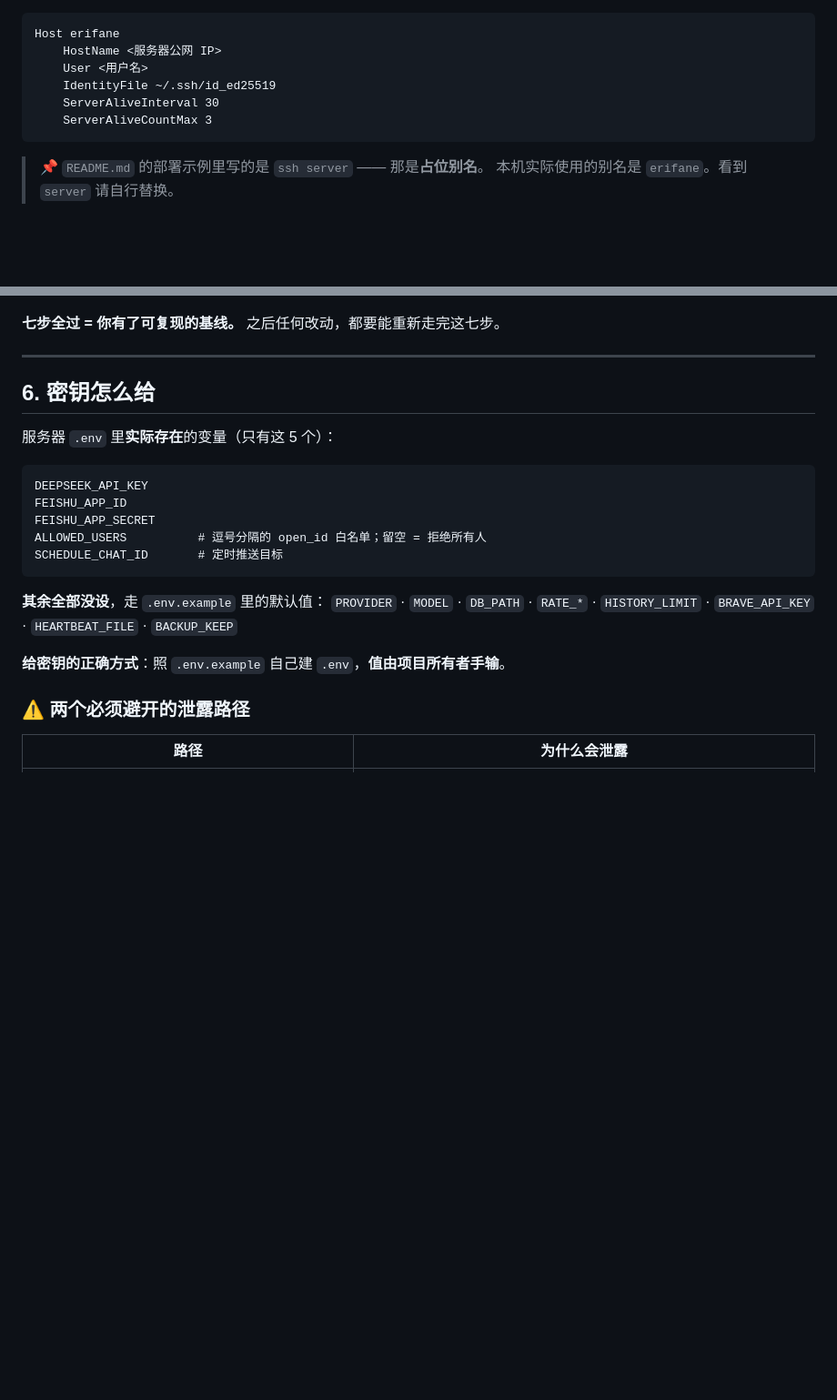
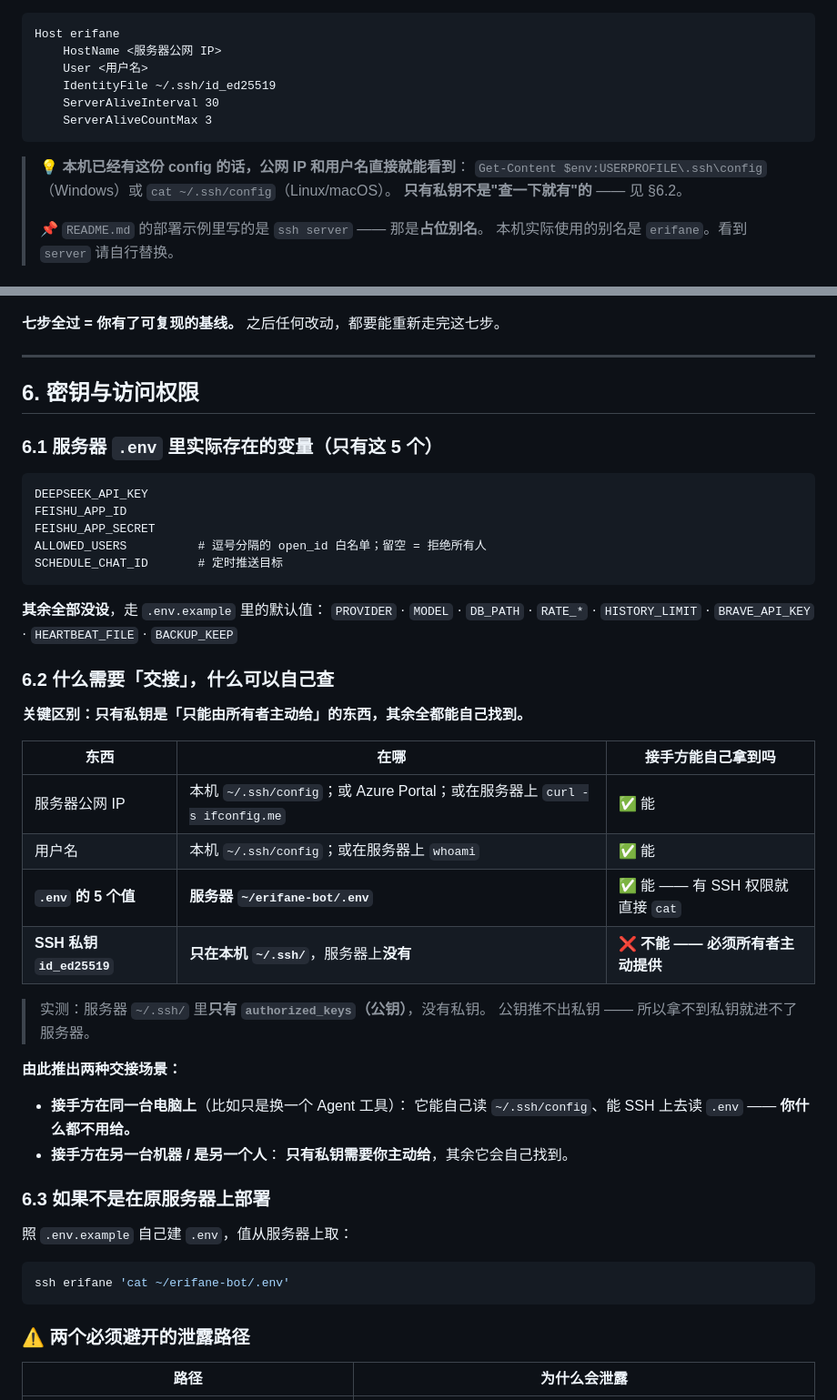
Before and after one commit to Erfan817/personal-bot-demo, a Markdown page: docs/HANDOFF.md, 2 parts joined by grey strips. Shown at 91% size. Drawn GitHub-style; blank space fills up the shorter version.

Commit message:
修正 HANDOFF：区分「需要主动交接的」和「能自己查到的」
上一版说「.env 的值由所有者手输」不准确 —— 实测 .env 就在服务器 ~/erifane-bot/.env 里，有 SSH 权限就能直接读。真正无法自己获取的只有 SSH 私钥：服务器 ~/.ssh/ 里只有 authorized_keys（公钥），公钥推不出私钥。

新增 §6.2 对照表：公网 IP / 用户名 / .env 值 / 私钥 各自在哪、能不能自己拿到；并给出两种交接场景（同机换工具 = 什么都不用给；换机器换人 = 只需给私钥）。

§2.2 补上「本机已有 config 时 IP 和用户名直接可见」的提示。

````diff
--- a/docs/HANDOFF.md
+++ b/docs/HANDOFF.md
@@ -77,6 +77,10 @@ Host erifane
     ServerAliveCountMax 3
 ```
 
+> 💡 **本机已经有这份 config 的话，公网 IP 和用户名直接就能看到**：
+> `Get-Content $env:USERPROFILE\.ssh\config`（Windows）或 `cat ~/.ssh/config`（Linux/macOS）。
+> **只有私钥不是"查一下就有"的** —— 见 §6.2。
+>
 > 📌 `README.md` 的部署示例里写的是 `ssh server` —— 那是**占位别名**。
 > 本机实际使用的别名是 `erifane`。看到 `server` 请自行替换。
 
@@ -199,9 +203,9 @@ journalctl -u erifane-bot -n 50 --no-pager
 
 ---
 
-## 6. 密钥怎么给
+## 6. 密钥与访问权限
 
-服务器 `.env` 里**实际存在**的变量（只有这 5 个）：
+### 6.1 服务器 `.env` 里实际存在的变量（只有这 5 个）
 
 ```
 DEEPSEEK_API_KEY
@@ -214,7 +218,34 @@ SCHEDULE_CHAT_ID       # 定时推送目标
 **其余全部没设**，走 `.env.example` 里的默认值：
 `PROVIDER` · `MODEL` · `DB_PATH` · `RATE_*` · `HISTORY_LIMIT` · `BRAVE_API_KEY` · `HEARTBEAT_FILE` · `BACKUP_KEEP`
 
-**给密钥的正确方式**：照 `.env.example` 自己建 `.env`，**值由项目所有者手输**。
+### 6.2 什么需要「交接」，什么可以自己查
+
+**关键区别：只有私钥是「只能由所有者主动给」的东西，其余全都能自己找到。**
+
+| 东西 | 在哪 | 接手方能自己拿到吗 |
+|---|---|---|
+| 服务器公网 IP | 本机 `~/.ssh/config`；或 Azure Portal；或在服务器上 `curl -s ifconfig.me` | ✅ 能 |
+| 用户名 | 本机 `~/.ssh/config`；或在服务器上 `whoami` | ✅ 能 |
+| **`.env` 的 5 个值** | **服务器 `~/erifane-bot/.env`** | ✅ 能 —— 有 SSH 权限就直接 `cat` |
+| **SSH 私钥 `id_ed25519`** | **只在本机 `~/.ssh/`**，服务器上**没有** | ❌ **不能 —— 必须所有者主动提供** |
+
+> 实测：服务器 `~/.ssh/` 里**只有 `authorized_keys`（公钥）**，没有私钥。
+> 公钥推不出私钥 —— 所以拿不到私钥就进不了服务器。
+
+**由此推出两种交接场景：**
+
+- **接手方在同一台电脑上**（比如只是换一个 Agent 工具）：
+  它能自己读 `~/.ssh/config`、能 SSH 上去读 `.env` —— **你什么都不用给。**
+- **接手方在另一台机器 / 是另一个人**：
+  **只有私钥需要你主动给**，其余它会自己找到。
+
+### 6.3 如果不是在原服务器上部署
+
+照 `.env.example` 自己建 `.env`，值从服务器上取：
+
+```bash
+ssh erifane 'cat ~/erifane-bot/.env'
+```
 
 ### ⚠️ 两个必须避开的泄露路径
 
````
